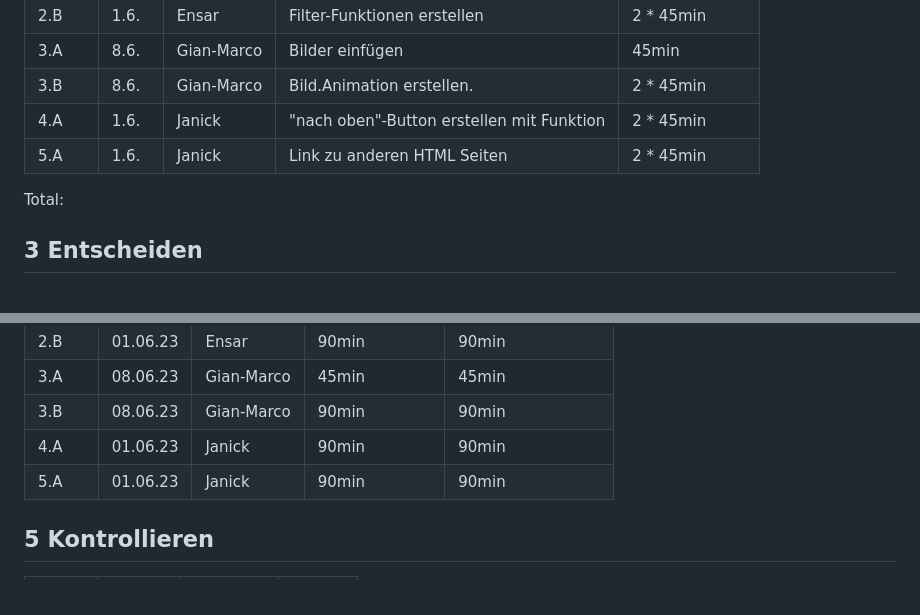
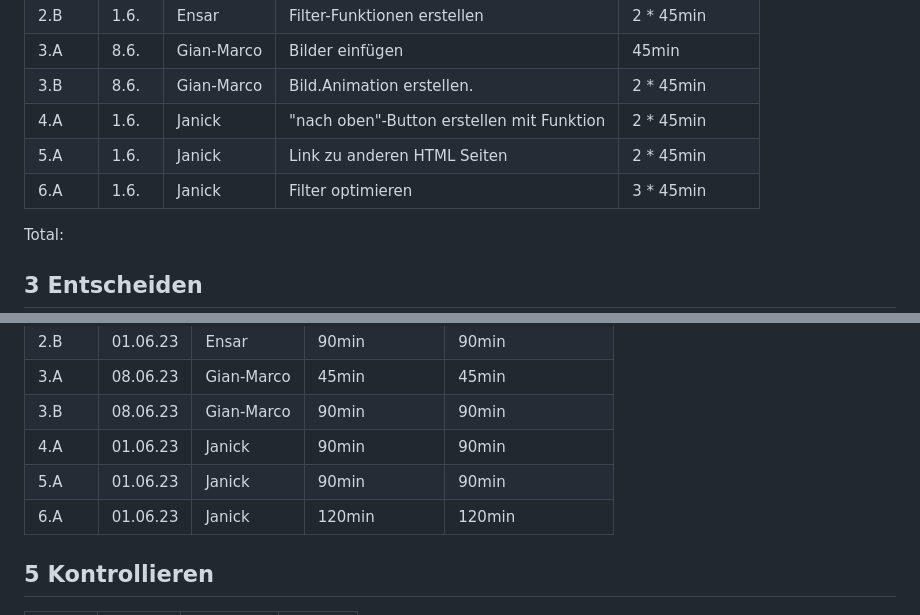
Before and after one commit to JaThHu/LA1600, a Markdown page: Projektdokumentation.md, 2 parts joined by grey strips. Rendered like a GitHub page.

```diff
--- a/Projektdokumentation.md
+++ b/Projektdokumentation.md
@@ -55,6 +55,7 @@ Da wir das erste mal mit HTML und CSS arbeiten, möchten wir auch unser Können
 |3.B|8.6.|Gian-Marco|Bild.Animation erstellen.|2 * 45min|
 |4.A|1.6.|Janick|"nach oben"-Button erstellen mit Funktion|2 * 45min|
 |5.A|1.6.|Janick|Link zu anderen HTML Seiten|2 * 45min|
+|6.A|1.6.|Janick|Filter optimieren|3 * 45min|
 
 Total:
 
@@ -77,6 +78,7 @@ Wir haben uns dazu entschieden, dass:
 |3.B|08.06.23|Gian-Marco|90min|90min|
 |4.A|01.06.23|Janick|90min|90min|
 |5.A|01.06.23|Janick|90min|90min|
+|6.A|01.06.23|Janick|120min|120min|
 
 
 ## 5 Kontrollieren
```
